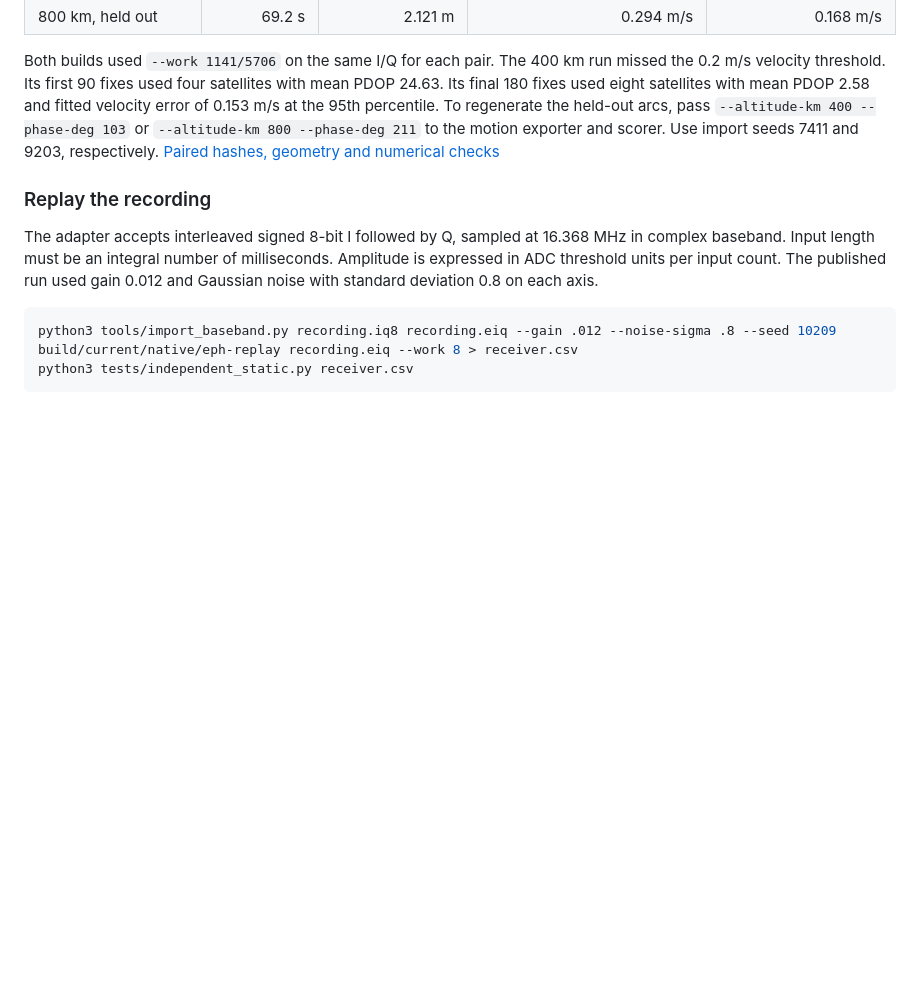
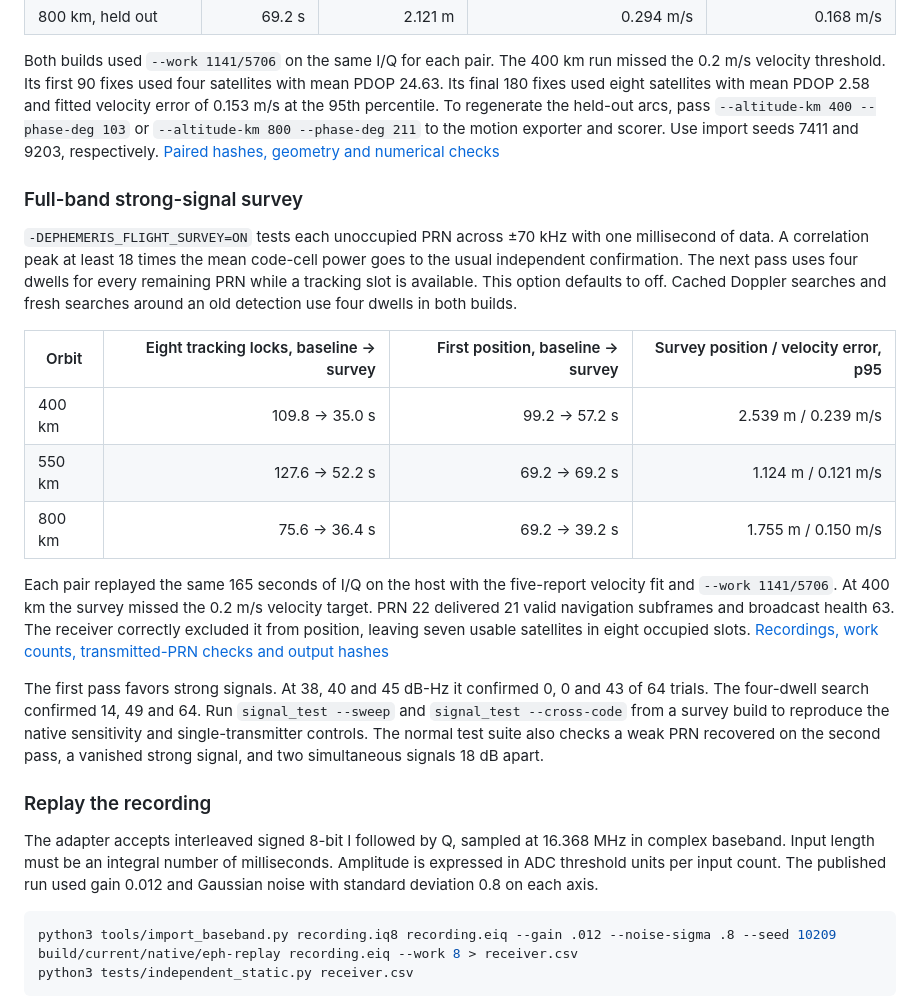
Before and after one commit to Rivercraft911/Ephemeris-1, a Markdown page: docs/software/independent.md, the part around the change. GitHub-like rendering; blank space fills up the shorter version.

Commit message:
Survey strong signals first

```diff
--- a/docs/software/independent.md
+++ b/docs/software/independent.md
@@ -41,6 +41,20 @@ Enabling the fit adds 112 bytes to the RP2350 receiver object. The velocity upda
 
 Both builds used `--work 1141/5706` on the same I/Q for each pair. The 400 km run missed the 0.2 m/s velocity threshold. Its first 90 fixes used four satellites with mean PDOP 24.63. Its final 180 fixes used eight satellites with mean PDOP 2.58 and fitted velocity error of 0.153 m/s at the 95th percentile. To regenerate the held-out arcs, pass `--altitude-km 400 --phase-deg 103` or `--altitude-km 800 --phase-deg 211` to the motion exporter and scorer. Use import seeds 7411 and 9203, respectively. [Paired hashes, geometry and numerical checks](measurements/velocity-fit.json)
 
+### Full-band strong-signal survey
+
+`-DEPHEMERIS_FLIGHT_SURVEY=ON` tests each unoccupied PRN across ±70 kHz with one millisecond of data. A correlation peak at least 18 times the mean code-cell power goes to the usual independent confirmation. The next pass uses four dwells for every remaining PRN while a tracking slot is available. This option defaults to off. Cached Doppler searches and fresh searches around an old detection use four dwells in both builds.
+
+| Orbit | Eight tracking locks, baseline → survey | First position, baseline → survey | Survey position / velocity error, p95 |
+| --- | ---: | ---: | ---: |
+| 400 km | 109.8 → 35.0 s | 99.2 → 57.2 s | 2.539 m / 0.239 m/s |
+| 550 km | 127.6 → 52.2 s | 69.2 → 69.2 s | 1.124 m / 0.121 m/s |
+| 800 km | 75.6 → 36.4 s | 69.2 → 39.2 s | 1.755 m / 0.150 m/s |
+
+Each pair replayed the same 165 seconds of I/Q on the host with the five-report velocity fit and `--work 1141/5706`. At 400 km the survey missed the 0.2 m/s velocity target. PRN 22 delivered 21 valid navigation subframes and broadcast health 63. The receiver correctly excluded it from position, leaving seven usable satellites in eight occupied slots. [Recordings, work counts, transmitted-PRN checks and output hashes](measurements/flight-survey.json)
+
+The first pass favors strong signals. At 38, 40 and 45 dB-Hz it confirmed 0, 0 and 43 of 64 trials. The four-dwell search confirmed 14, 49 and 64. Run `signal_test --sweep` and `signal_test --cross-code` from a survey build to reproduce the native sensitivity and single-transmitter controls. The normal test suite also checks a weak PRN recovered on the second pass, a vanished strong signal, and two simultaneous signals 18 dB apart.
+
 ### Replay the recording
 
 The adapter accepts interleaved signed 8-bit I followed by Q, sampled at 16.368 MHz in complex baseband. Input length must be an integral number of milliseconds. Amplitude is expressed in ADC threshold units per input count. The published run used gain 0.012 and Gaussian noise with standard deviation 0.8 on each axis.
```
Also changed, not shown: docs/software/results.md (+4 -0 lines), docs/software/measurements/flight-search.png (added), 8 other files.
